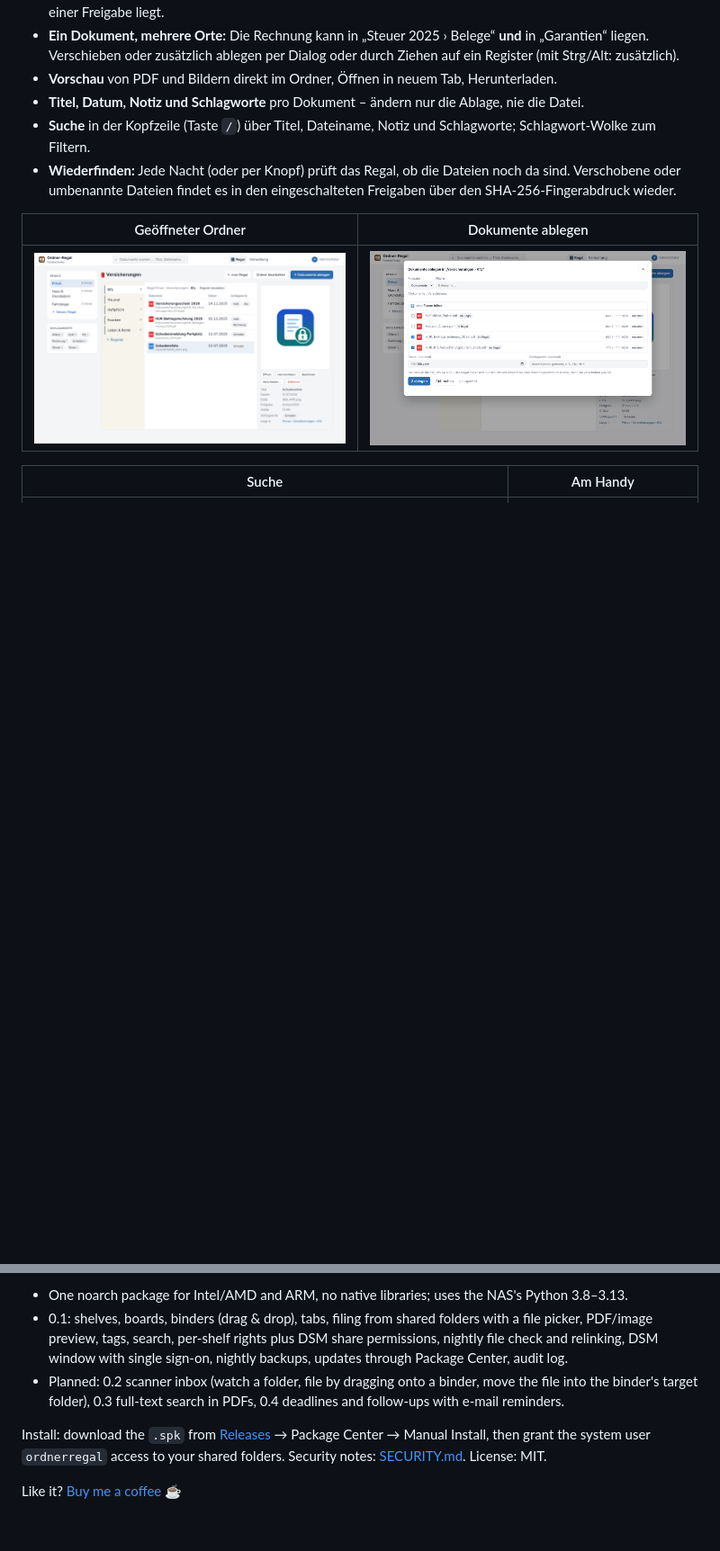
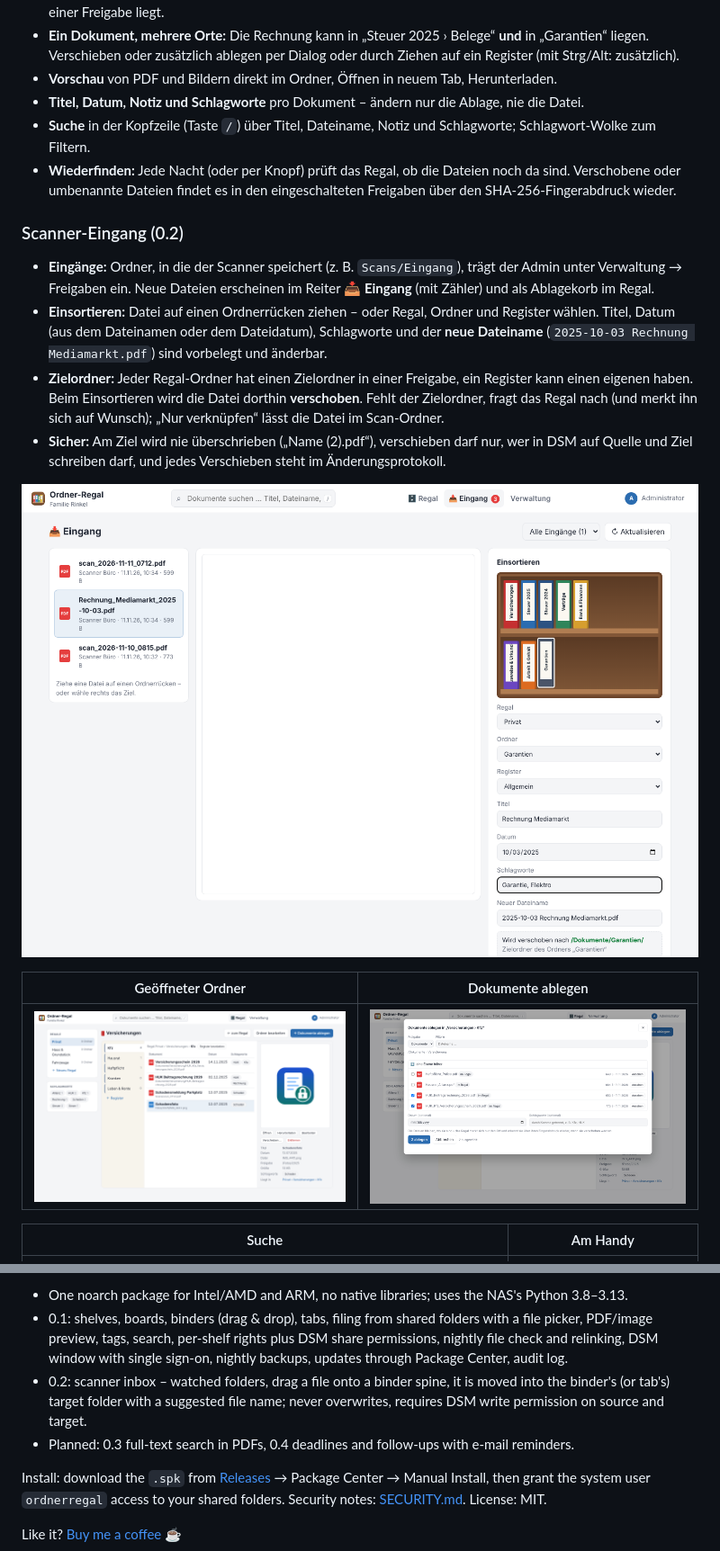
Before and after one commit to rinkelzz/ordner-regal, a Markdown page: README.md, 2 parts joined by grey strips. Shown at 90% size. GitHub-like rendering; pictures changed too: docs/screenshots/eingang.png (added); blank space fills up the shorter version.

```diff
--- a/README.md
+++ b/README.md
@@ -48,6 +49,21 @@ Büro (Ablage pro Kunde auf dessen NAS).
 - **Suche** in der Kopfzeile (Taste `/`) über Titel, Dateiname, Notiz und Schlagworte; Schlagwort-Wolke zum Filtern.
 - **Wiederfinden:** Jede Nacht (oder per Knopf) prüft das Regal, ob die Dateien noch da sind. Verschobene oder
   umbenannte Dateien findet es in den eingeschalteten Freigaben über den SHA-256-Fingerabdruck wieder.
+
+### Scanner-Eingang (0.2)
+
+- **Eingänge:** Ordner, in die der Scanner speichert (z. B. `Scans/Eingang`), trägt der Admin unter
+  Verwaltung → Freigaben ein. Neue Dateien erscheinen im Reiter **📥 Eingang** (mit Zähler) und als Ablagekorb im Regal.
+- **Einsortieren:** Datei auf einen Ordnerrücken ziehen – oder Regal, Ordner und Register wählen. Titel, Datum (aus dem
+  Dateinamen oder dem Dateidatum), Schlagworte und der **neue Dateiname** (`2025-10-03 Rechnung Mediamarkt.pdf`) sind
+  vorbelegt und änderbar.
+- **Zielordner:** Jeder Regal-Ordner hat einen Zielordner in einer Freigabe, ein Register kann einen eigenen haben.
+  Beim Einsortieren wird die Datei dorthin **verschoben**. Fehlt der Zielordner, fragt das Regal nach (und merkt ihn
+  sich auf Wunsch); „Nur verknüpfen“ lässt die Datei im Scan-Ordner.
+- **Sicher:** Am Ziel wird nie überschrieben („Name (2).pdf“), verschieben darf nur, wer in DSM auf Quelle und Ziel
+  schreiben darf, und jedes Verschieben steht im Änderungsprotokoll.
+
+![Eingang](docs/screenshots/eingang.png)
 
 | Geöffneter Ordner | Dokumente ablegen |
 |---|---|
@@ -222,8 +239,9 @@ The user interface is German.
 - 0.1: shelves, boards, binders (drag & drop), tabs, filing from shared folders with a file picker, PDF/image preview,
   tags, search, per-shelf rights plus DSM share permissions, nightly file check and relinking, DSM window with single
   sign-on, nightly backups, updates through Package Center, audit log.
-- Planned: 0.2 scanner inbox (watch a folder, file by dragging onto a binder, move the file into the binder's target
-  folder), 0.3 full-text search in PDFs, 0.4 deadlines and follow-ups with e-mail reminders.
+- 0.2: scanner inbox – watched folders, drag a file onto a binder spine, it is moved into the binder's (or tab's)
+  target folder with a suggested file name; never overwrites, requires DSM write permission on source and target.
+- Planned: 0.3 full-text search in PDFs, 0.4 deadlines and follow-ups with e-mail reminders.
 
 Install: download the `.spk` from [Releases](https://github.com/rinkelzz/ordner-regal/releases) →
 Package Center → Manual Install, then grant the system user `ordnerregal` access to your shared folders.
```
Also changed, not shown: other parts of README.md (+7 -5 lines), CHANGELOG.md (+17 -0 lines), SECURITY.md (+8 -2 lines), docs/screenshots/freigaben.png, docs/screenshots/regal.png, 14 other files.
